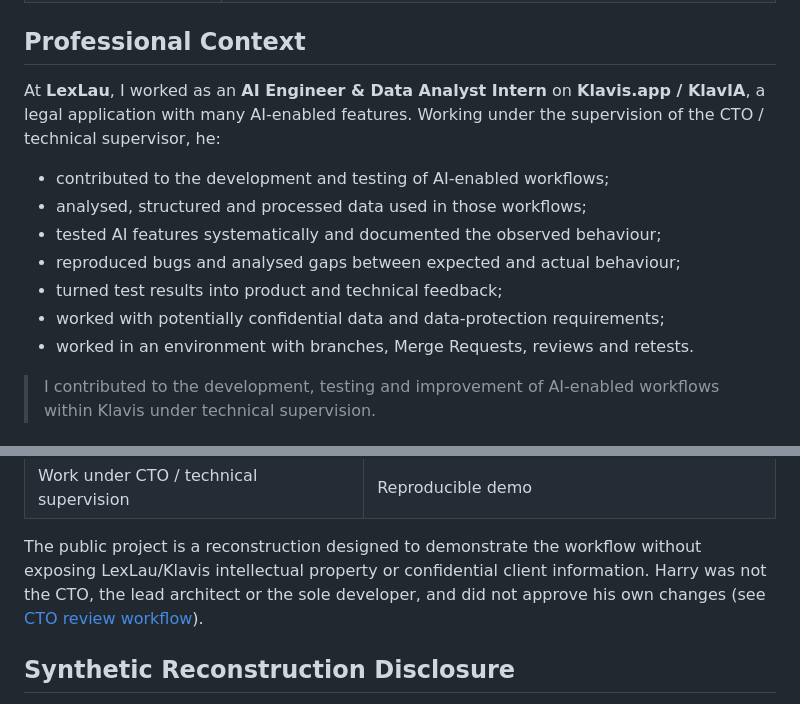
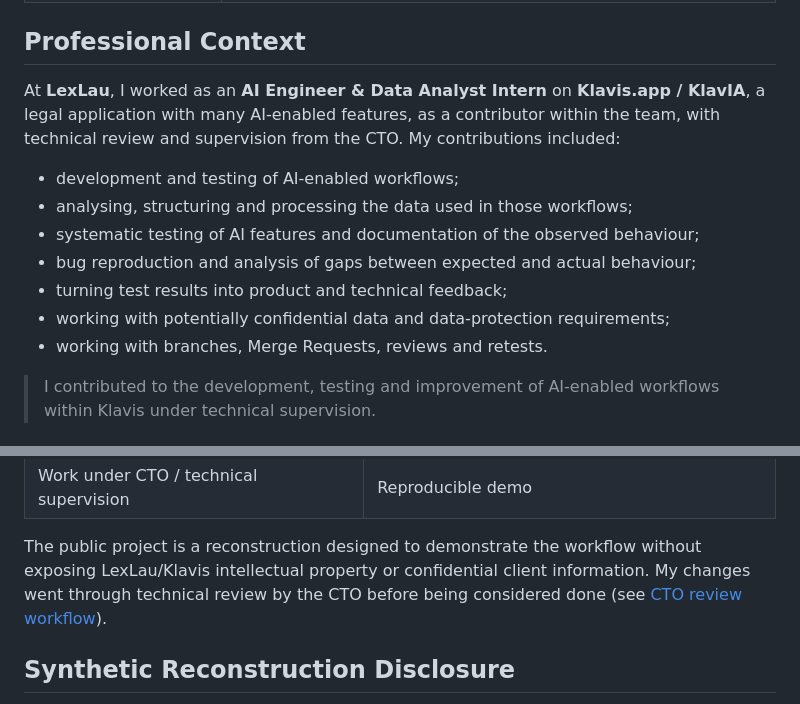
Before and after one commit to Unix0899/lexlau-klavis-ai-workflow-demo, a Markdown page: README.md, 2 parts joined by grey strips. GitHub-like rendering.

Commit message:
README and docs: first-person professional context, contributor wording

```diff
--- a/README.md
+++ b/README.md
@@ -28,17 +28,17 @@ trail that never logs document content.
 
 ## Professional Context
 
-At **LexLau**, I worked as an **AI Engineer & Data Analyst Intern** on **Klavis.app /
-KlavIA**, a legal application with many AI-enabled features. Working under the supervision of the
-CTO / technical supervisor, he:
+At **LexLau**, I worked as an **AI Engineer & Data Analyst Intern** on **Klavis.app / KlavIA**, a
+legal application with many AI-enabled features, as a contributor within the team, with technical
+review and supervision from the CTO. My contributions included:
 
-- contributed to the development and testing of AI-enabled workflows;
-- analysed, structured and processed data used in those workflows;
-- tested AI features systematically and documented the observed behaviour;
-- reproduced bugs and analysed gaps between expected and actual behaviour;
-- turned test results into product and technical feedback;
-- worked with potentially confidential data and data-protection requirements;
-- worked in an environment with branches, Merge Requests, reviews and retests.
+- development and testing of AI-enabled workflows;
+- analysing, structuring and processing the data used in those workflows;
+- systematic testing of AI features and documentation of the observed behaviour;
+- bug reproduction and analysis of gaps between expected and actual behaviour;
+- turning test results into product and technical feedback;
+- working with potentially confidential data and data-protection requirements;
+- working with branches, Merge Requests, reviews and retests.
 
 > I contributed to the development, testing and improvement of AI-enabled workflows within Klavis
 > under technical supervision.
@@ -67,8 +67,8 @@ So the question is not *"Can AI extract information?"*. It is:
 | Work under CTO / technical supervision | Reproducible demo |
 
 The public project is a reconstruction designed to demonstrate the workflow without exposing
-LexLau/Klavis intellectual property or confidential client information. Harry was not the CTO, the lead
-architect or the sole developer, and did not approve his own changes (see
+LexLau/Klavis intellectual property or confidential client information. My changes went through
+technical review by the CTO before being considered done (see
 [CTO review workflow](docs/CTO_REVIEW_WORKFLOW.md)).
 
 ## Synthetic Reconstruction Disclosure
```
Also changed, not shown: docs/CTO_REVIEW_WORKFLOW.md (+2 -3 lines), docs/RECRUITER_GUIDE.md (+2 -2 lines).
